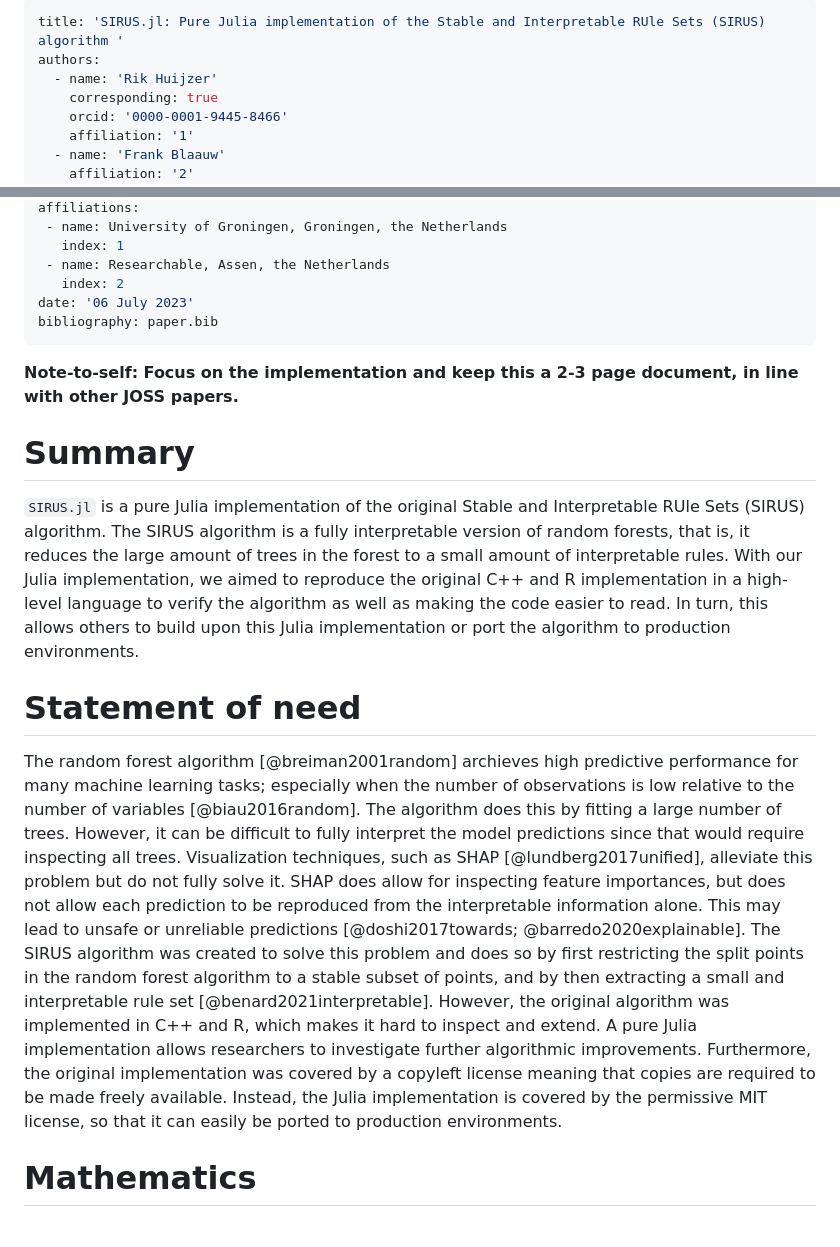
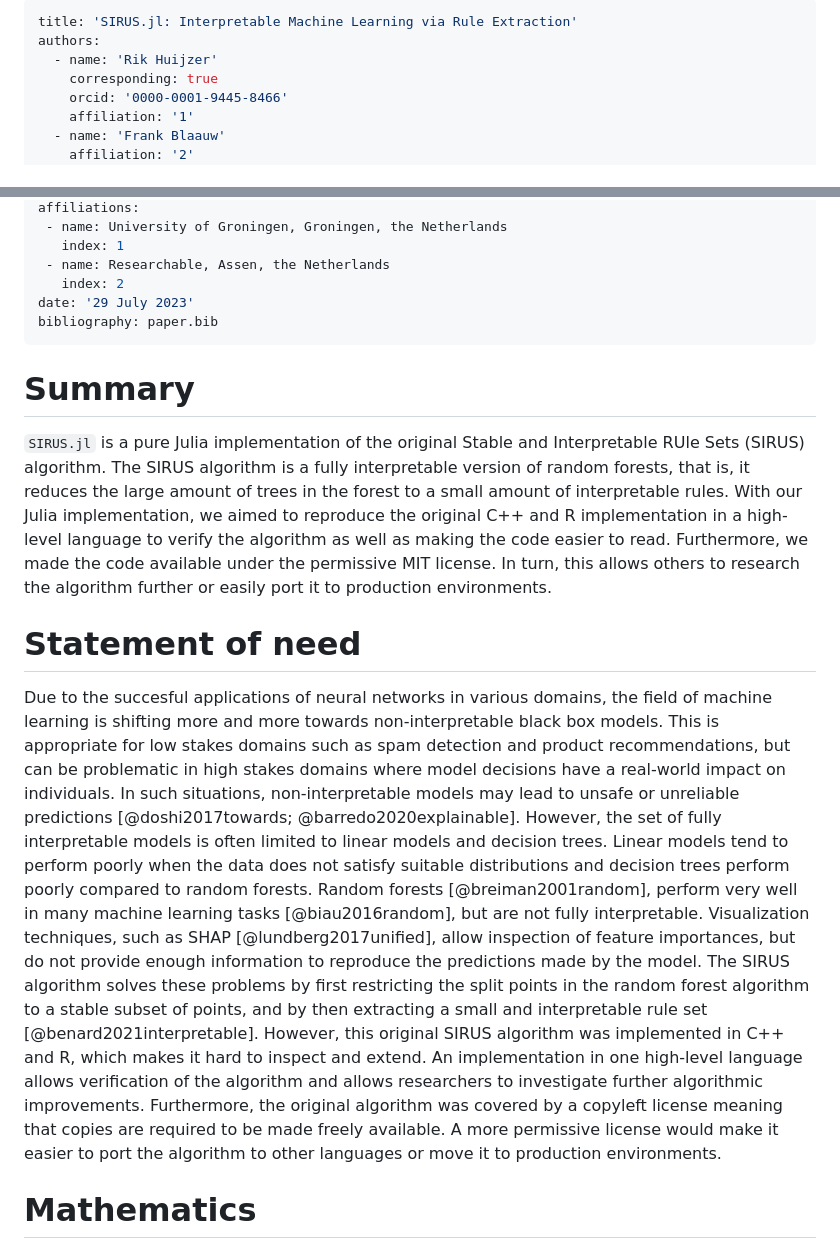
Before and after one commit to rikhuijzer/SIRUS.jl, a Markdown page: paper/paper.md, 2 parts joined by grey strips. Drawn GitHub-style.

Commit message:
Update `Statement of need`

```diff
--- a/paper/paper.md
+++ b/paper/paper.md
@@ -1,5 +1,5 @@
 ---
-title: 'SIRUS.jl: Pure Julia implementation of the Stable and Interpretable RUle Sets (SIRUS) algorithm '
+title: 'SIRUS.jl: Interpretable Machine Learning via Rule Extraction'
 authors:
   - name: 'Rik Huijzer'
     corresponding: true
@@ -19,32 +19,32 @@ affiliations:
    index: 1
  - name: Researchable, Assen, the Netherlands
    index: 2
-date: '06 July 2023'
+date: '29 July 2023'
 bibliography: paper.bib
 ---
-
-**Note-to-self: Focus on the implementation and keep this a 2-3 page document, in line with other JOSS papers.**
 
 # Summary
 
 `SIRUS.jl` is a pure Julia implementation of the original Stable and Interpretable RUle Sets (SIRUS) algorithm.
 The SIRUS algorithm is a fully interpretable version of random forests, that is, it reduces the large amount of trees in the forest to a small amount of interpretable rules.
 With our Julia implementation, we aimed to reproduce the original C++ and R implementation in a high-level language to verify the algorithm as well as making the code easier to read.
-In turn, this allows others to build upon this Julia implementation or port the algorithm to production environments.
+Furthermore, we made the code available under the permissive MIT license.
+In turn, this allows others to research the algorithm further or easily port it to production environments.
 
 # Statement of need
 
-The random forest algorithm [@breiman2001random] archieves high predictive performance for many machine learning tasks; especially when the number of observations is low relative to the number of variables [@biau2016random].
-The algorithm does this by fitting a large number of trees.
-However, it can be difficult to fully interpret the model predictions since that would require inspecting all trees.
-Visualization techniques, such as SHAP [@lundberg2017unified], alleviate this problem but do not fully solve it.
-SHAP does allow for inspecting feature importances, but does not allow each prediction to be reproduced from the interpretable information alone.
-This may lead to unsafe or unreliable predictions [@doshi2017towards; @barredo2020explainable].
-The SIRUS algorithm was created to solve this problem and does so by first restricting the split points in the random forest algorithm to a stable subset of points, and by then extracting a small and interpretable rule set [@benard2021interpretable].
-However, the original algorithm was implemented in C++ and R, which makes it hard to inspect and extend.
-A pure Julia implementation allows researchers to investigate further algorithmic improvements.
-Furthermore, the original implementation was covered by a copyleft license meaning that copies are required to be made freely available.
-Instead, the Julia implementation is covered by the permissive MIT license, so that it can easily be ported to production environments.
+Due to the succesful applications of neural networks in various domains, the field of machine learning is shifting more and more towards non-interpretable black box models.
+This is appropriate for low stakes domains such as spam detection and product recommendations, but can be problematic in high stakes domains where model decisions have a real-world impact on individuals.
+In such situations, non-interpretable models may lead to unsafe or unreliable predictions [@doshi2017towards; @barredo2020explainable].
+However, the set of fully interpretable models is often limited to linear models and decision trees.
+Linear models tend to perform poorly when the data does not satisfy suitable distributions and decision trees perform poorly compared to random forests.
+Random forests [@breiman2001random], perform very well in many machine learning tasks [@biau2016random], but are not fully interpretable.
+Visualization techniques, such as SHAP [@lundberg2017unified], allow inspection of feature importances, but do not provide enough information to reproduce the predictions made by the model.
+The SIRUS algorithm solves these problems by first restricting the split points in the random forest algorithm to a stable subset of points, and by then extracting a small and interpretable rule set [@benard2021interpretable].
+However, this original SIRUS algorithm was implemented in C++ and R, which makes it hard to inspect and extend.
+An implementation in one high-level language allows verification of the algorithm and allows researchers to investigate further algorithmic improvements.
+Furthermore, the original algorithm was covered by a copyleft license meaning that copies are required to be made freely available.
+A more permissive license would make it easier to port the algorithm to other languages or move it to production environments.
 
 # Mathematics
 
```
Also changed, not shown: other parts of paper/paper.md (+3 -17 lines).
